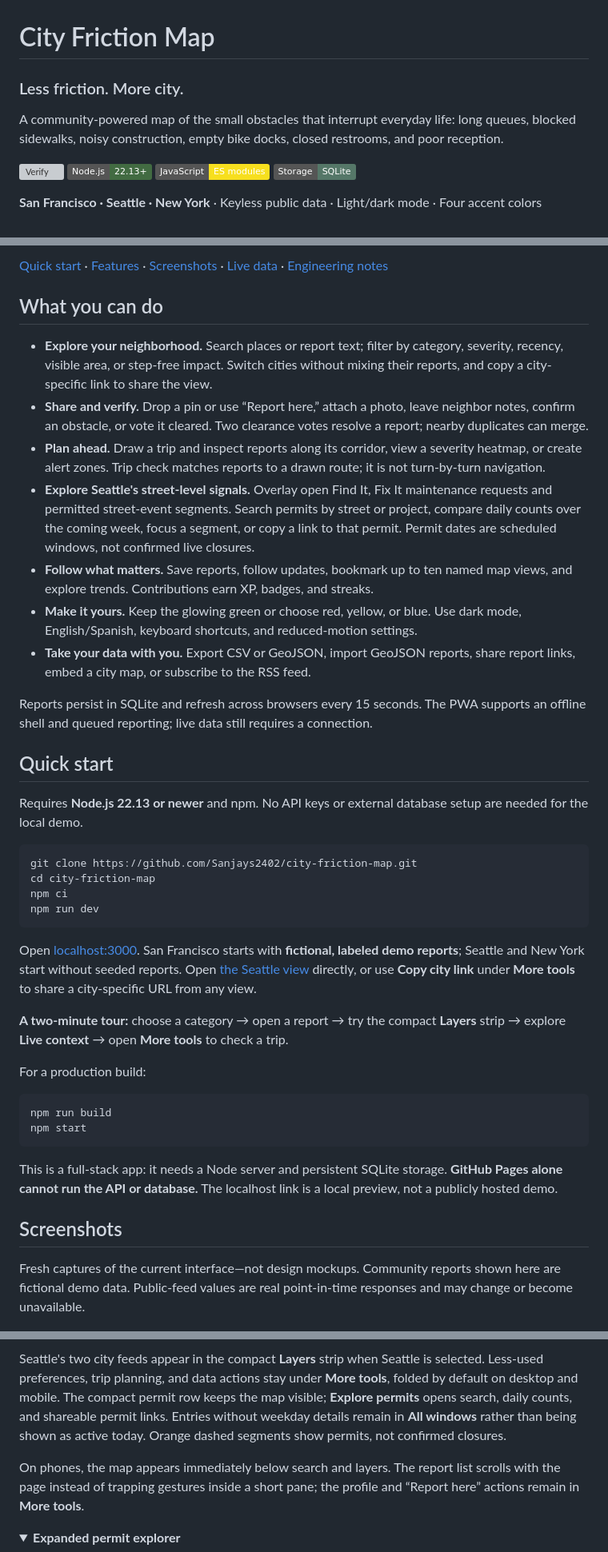
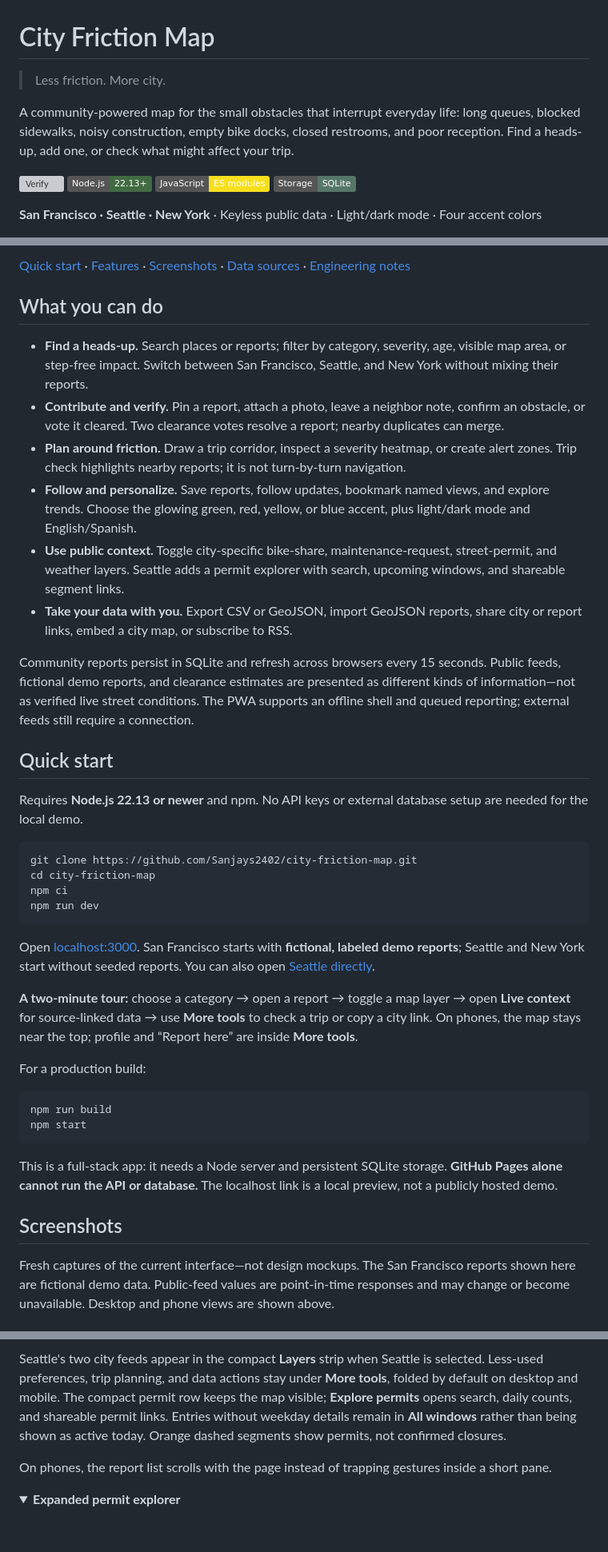
Before and after one commit to Sanjays2402/city-friction-map, a Markdown page: README.md, 3 parts joined by grey strips. Shown at 80% size. GitHub-like rendering; folded sections open; badges without logos; blank space fills up the shorter version; grey boxes are pictures that could not be loaded.

Commit message:
Refresh README for map-first phone experience

````diff
--- a/README.md
+++ b/README.md
@@ -1,8 +1,8 @@
 # City Friction Map
 
-### Less friction. More city.
+> Less friction. More city.
 
-A community-powered map of the small obstacles that interrupt everyday life: long queues, blocked sidewalks, noisy construction, empty bike docks, closed restrooms, and poor reception.
+A community-powered map for the small obstacles that interrupt everyday life: long queues, blocked sidewalks, noisy construction, empty bike docks, closed restrooms, and poor reception. Find a heads-up, add one, or check what might affect your trip.
 
 [![Verify](https://github.com/Sanjays2402/city-friction-map/actions/workflows/ci.yml/badge.svg)](https://github.com/Sanjays2402/city-friction-map/actions/workflows/ci.yml)
 ![Node.js 22.13+](https://img.shields.io/badge/Node.js-22.13%2B-426b42)
@@ -15,17 +21,16 @@ A community-powered map of the small obstacles that interrupt everyday life: lon
 
-[Quick start](#quick-start) · [Features](#what-you-can-do) · [Screenshots](#screenshots) · [Live data](#real-data-clear-boundaries) · [Engineering notes](docs/architecture.md)
+[Quick start](#quick-start) · [Features](#what-you-can-do) · [Screenshots](#screenshots) · [Data sources](#real-data-clear-boundaries) · [Engineering notes](docs/architecture.md)
 
 ## What you can do
 
-- **Explore your neighborhood.** Search places or report text; filter by category, severity, recency, visible area, or step-free impact. Switch cities without mixing their reports, and copy a city-specific link to share the view.
-- **Share and verify.** Drop a pin or use “Report here,” attach a photo, leave neighbor notes, confirm an obstacle, or vote it cleared. Two clearance votes resolve a report; nearby duplicates can merge.
-- **Plan ahead.** Draw a trip and inspect reports along its corridor, view a severity heatmap, or create alert zones. Trip check matches reports to a drawn route; it is not turn-by-turn navigation.
-- **Explore Seattle's street-level signals.** Overlay open Find It, Fix It maintenance requests and permitted street-event segments. Search permits by street or project, compare daily counts over the coming week, focus a segment, or copy a link to that permit. Permit dates are scheduled windows, not confirmed live closures.
-- **Follow what matters.** Save reports, follow updates, bookmark up to ten named map views, and explore trends. Contributions earn XP, badges, and streaks.
-- **Make it yours.** Keep the glowing green or choose red, yellow, or blue. Use dark mode, English/Spanish, keyboard shortcuts, and reduced-motion settings.
-- **Take your data with you.** Export CSV or GeoJSON, import GeoJSON reports, share report links, embed a city map, or subscribe to the RSS feed.
+- **Find a heads-up.** Search places or reports; filter by category, severity, age, visible map area, or step-free impact. Switch between San Francisco, Seattle, and New York without mixing their reports.
+- **Contribute and verify.** Pin a report, attach a photo, leave a neighbor note, confirm an obstacle, or vote it cleared. Two clearance votes resolve a report; nearby duplicates can merge.
+- **Plan around friction.** Draw a trip corridor, inspect a severity heatmap, or create alert zones. Trip check highlights nearby reports; it is not turn-by-turn navigation.
+- **Follow and personalize.** Save reports, follow updates, bookmark named views, and explore trends. Choose the glowing green, red, yellow, or blue accent, plus light/dark mode and English/Spanish.
+- **Use public context.** Toggle city-specific bike-share, maintenance-request, street-permit, and weather layers. Seattle adds a permit explorer with search, upcoming windows, and shareable segment links.
+- **Take your data with you.** Export CSV or GeoJSON, import GeoJSON reports, share city or report links, embed a city map, or subscribe to RSS.
 
-Reports persist in SQLite and refresh across browsers every 15 seconds. The PWA supports an offline shell and queued reporting; live data still requires a connection.
+Community reports persist in SQLite and refresh across browsers every 15 seconds. Public feeds, fictional demo reports, and clearance estimates are presented as different kinds of information—not as verified live street conditions. The PWA supports an offline shell and queued reporting; external feeds still require a connection.
 
 ## Quick start
 
@@ -38,10 +43,9 @@ npm ci
 npm run dev
 ```
 
-Open [localhost:3000](http://localhost:3000). San Francisco starts with **fictional, labeled demo reports**; Seattle and New York start without seeded reports.
-Open [the Seattle view](http://localhost:3000/?city=sea) directly, or use **Copy city link** under **More tools** to share a city-specific URL from any view.
+Open [localhost:3000](http://localhost:3000). San Francisco starts with **fictional, labeled demo reports**; Seattle and New York start without seeded reports. You can also open [Seattle directly](http://localhost:3000/?city=sea).
 
-**A two-minute tour:** choose a category → open a report → try the compact **Layers** strip → explore **Live context** → open **More tools** to check a trip.
+**A two-minute tour:** choose a category → open a report → toggle a map layer → open **Live context** for source-linked data → use **More tools** to check a trip or copy a city link. On phones, the map stays near the top; profile and “Report here” are inside **More tools**.
 
 For a production build:
 
@@ -54,13 +58,13 @@ This is a full-stack app: it needs a Node server and persistent SQLite storage.
 
 ## Screenshots
 
-Fresh captures of the current interface—not design mockups. Community reports shown here are fictional demo data. Public-feed values are real point-in-time responses and may change or become unavailable.
+Fresh captures of the current interface—not design mockups. The San Francisco reports shown here are fictional demo data. Public-feed values are point-in-time responses and may change or become unavailable. Desktop and phone views are shown above.
 
 ![Seattle map with a compact permit summary above the map](docs/screenshots/seattle.png)
 
 Seattle's two city feeds appear in the compact **Layers** strip when Seattle is selected. Less-used preferences, trip planning, and data actions stay under **More tools**, folded by default on desktop and mobile. The compact permit row keeps the map visible; **Explore permits** opens search, daily counts, and shareable permit links. Entries without weekday details remain in **All windows** rather than being shown as active today. Orange dashed segments show permits, not confirmed closures.
 
-On phones, the map appears immediately below search and layers. The report list scrolls with the page instead of trapping gestures inside a short pane; the profile and “Report here” actions remain in **More tools**.
+On phones, the report list scrolls with the page instead of trapping gestures inside a short pane.
 
 <details>
 <summary><strong>Expanded permit explorer</strong></summary>
````
Also changed, not shown: other parts of README.md (+13 -8 lines).
